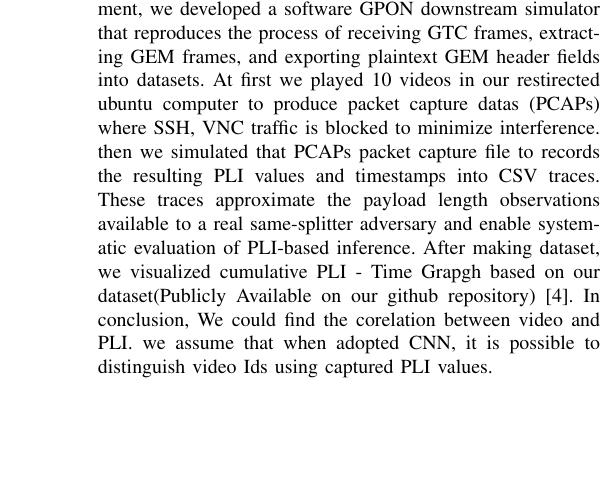
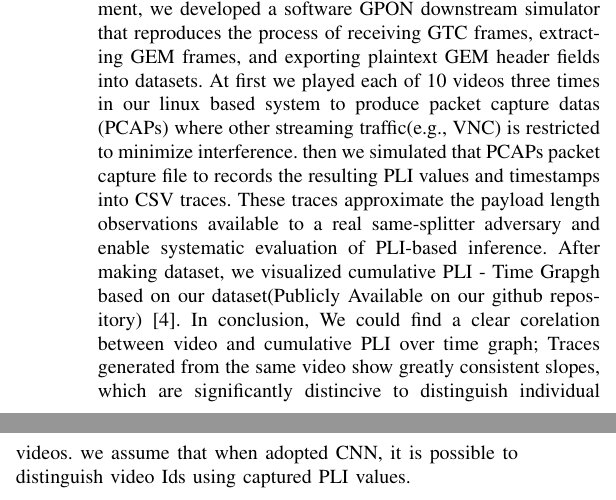
Before and after one commit to hjaka08/NDSSFIRST, a LaTeX paper (NDSS2026_2page.tex): part of one column of page 2 of 3 before the commit and two parts of the columns of page 2 of 3 after it, the two joined at a grey line, cut so that both start at the same text, the shorter picture padded with empty space. Compiled offline with pdfLaTeX.

Commit message:
find a clear corelation

```diff
--- a/NDSS2026_2page.tex
+++ b/NDSS2026_2page.tex
@@ -449,9 +449,9 @@ We consider a attacker on the same optical splitter as a victim.
 
 \section{Experiment and Preliminary Results}
 To demonstrate threat model in our experimental environment, we developed a software GPON downstream simulator that reproduces the process of receiving GTC frames, extracting GEM frames, and exporting plaintext GEM header fields into datasets.
-At first we played 10 videos in our restirected ubuntu computer to produce packet capture datas (PCAPs) where SSH, VNC traffic is blocked to minimize interference. then we simulated that PCAPs packet capture file to records the resulting PLI values and timestamps into CSV traces.
+At first we played each of 10 videos three times in our linux based system to produce packet capture datas (PCAPs) where other streaming traffic(e.g., VNC) is restricted to minimize interference. then we simulated that PCAPs packet capture file to records the resulting PLI values and timestamps into CSV traces.
 These traces approximate the payload length observations available to a real same-splitter adversary and enable systematic evaluation of PLI-based inference.
-After making dataset, we visualized cumulative PLI - Time Grapgh based on our dataset(Publicly Available on our github repository)~\cite{github}. In conclusion, We could find the corelation between video and PLI.
+After making dataset, we visualized cumulative PLI - Time Grapgh based on our dataset(Publicly Available on our github repository)~\cite{github}. In conclusion, We could find a clear corelation between video and cumulative PLI over time graph; Traces generated from the same video show greatly consistent slopes, which are significantly distincive to distinguish individual videos.
 we assume that when adopted CNN, it is possible to distinguish video Ids using captured PLI values.
 
 
```
